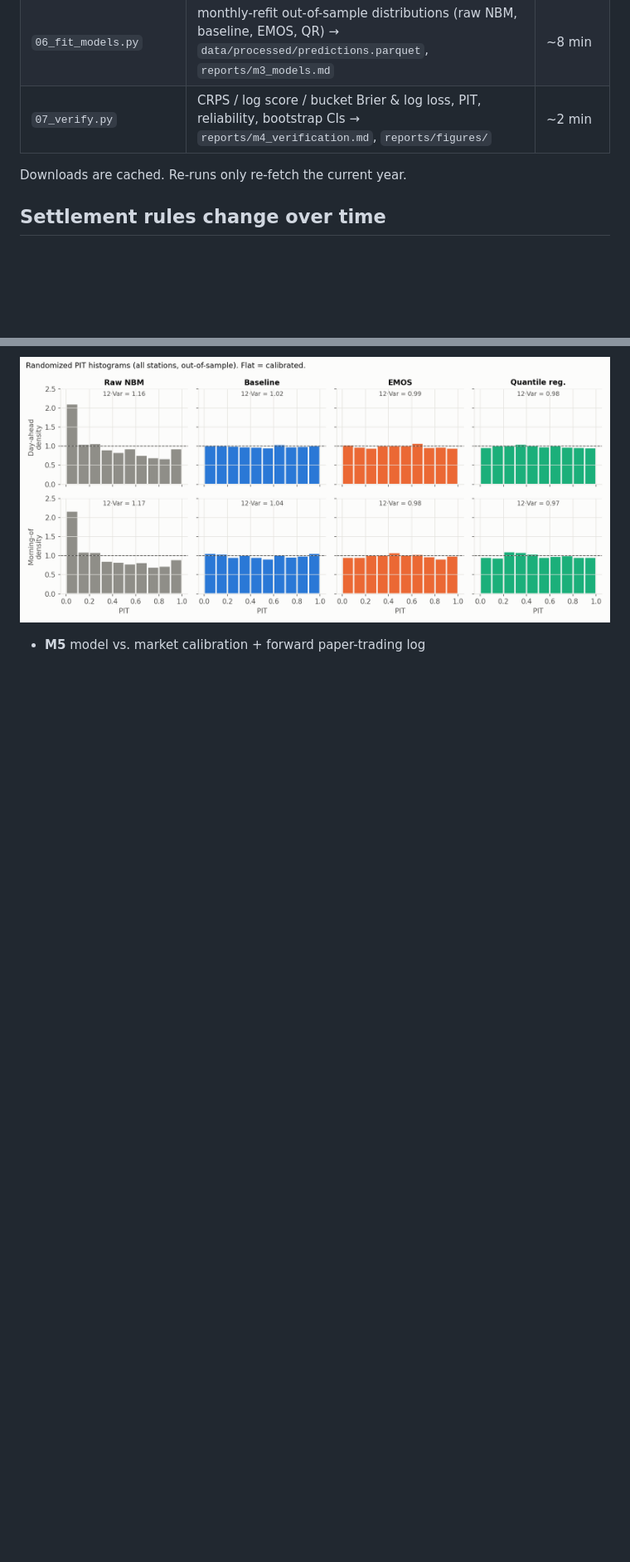
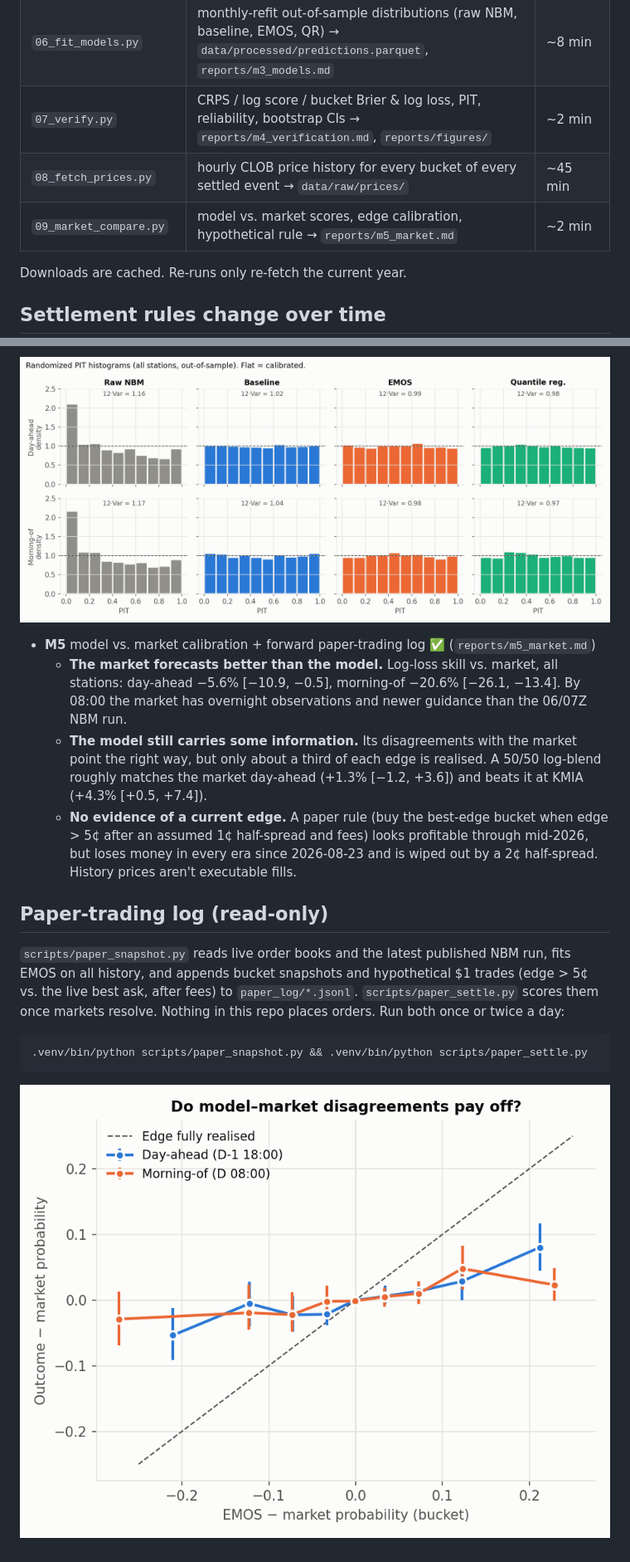
Before and after one commit to dzhangg/tempmarkets, a Markdown page: README.md, 2 parts joined by grey strips. Shown at 83% size. Drawn GitHub-style; pictures changed too: reports/figures/m5_edge.png (added); blank space fills up the shorter version.

````diff
--- a/README.md
+++ b/README.md
@@ -20,6 +20,8 @@ python3 -m venv .venv && .venv/bin/pip install -e ".[dev]"
 | `05_build_features.py` | leak-free feature table + raw skill → `reports/m2_forecasts.md` | ~2 min |
 | `06_fit_models.py` | monthly-refit out-of-sample distributions (raw NBM, baseline, EMOS, QR) → `data/processed/predictions.parquet`, `reports/m3_models.md` | ~8 min |
 | `07_verify.py` | CRPS / log score / bucket Brier & log loss, PIT, reliability, bootstrap CIs → `reports/m4_verification.md`, `reports/figures/` | ~2 min |
+| `08_fetch_prices.py` | hourly CLOB price history for every bucket of every settled event → `data/raw/prices/` | ~45 min |
+| `09_market_compare.py` | model vs. market scores, edge calibration, hypothetical rule → `reports/m5_market.md` | ~2 min |
 
 Downloads are cached. Re-runs only re-fetch the current year.
 
@@ -49,4 +51,24 @@ Polymarket's rule text for these markets has three eras (confirmed for KMIA, KLG
   - EMOS/QR PIT is flat (12·Var 0.92–1.05); raw NBM is too narrow and warm-biased.
 
 ![PIT histograms](reports/figures/m4_pit.png)
-- **M5** model vs. market calibration + forward paper-trading log
+- **M5** model vs. market calibration + forward paper-trading log ✅ (`reports/m5_market.md`)
+  - **The market forecasts better than the model.** Log-loss skill vs. market, all stations:
+    day-ahead −5.6% [−10.9, −0.5], morning-of −20.6% [−26.1, −13.4]. By 08:00 the market has
+    overnight observations and newer guidance than the 06/07Z NBM run.
+  - **The model still carries some information.** Its disagreements with the market point the right way,
+    but only about a third of each edge is realised. A 50/50 log-blend roughly matches the market
+    day-ahead (+1.3% [−1.2, +3.6]) and beats it at KMIA (+4.3% [+0.5, +7.4]).
+  - **No evidence of a current edge.** A paper rule (buy the best-edge bucket when edge > 5¢ after an
+    assumed 1¢ half-spread and fees) looks profitable through mid-2026, but loses money in every era
+    since 2026-08-23 and is wiped out by a 2¢ half-spread. History prices aren't executable fills.
+
+## Paper-trading log (read-only)
+`scripts/paper_snapshot.py` reads live order books and the latest published NBM run, fits EMOS on
+all history, and appends bucket snapshots and hypothetical $1 trades (edge > 5¢ vs. the live best ask,
+after fees) to `paper_log/*.jsonl`. `scripts/paper_settle.py` scores them once markets resolve.
+Nothing in this repo places orders. Run both once or twice a day:
+```bash
+.venv/bin/python scripts/paper_snapshot.py && .venv/bin/python scripts/paper_settle.py
+```
+
+![Edge calibration](reports/figures/m5_edge.png)
````
Also changed, not shown: reports/m5_market.md (added, +97 -0 lines), reports/figures/m5_pnl.png (added), reports/figures/m5_skill_vs_market.png (added), 13 other files.
